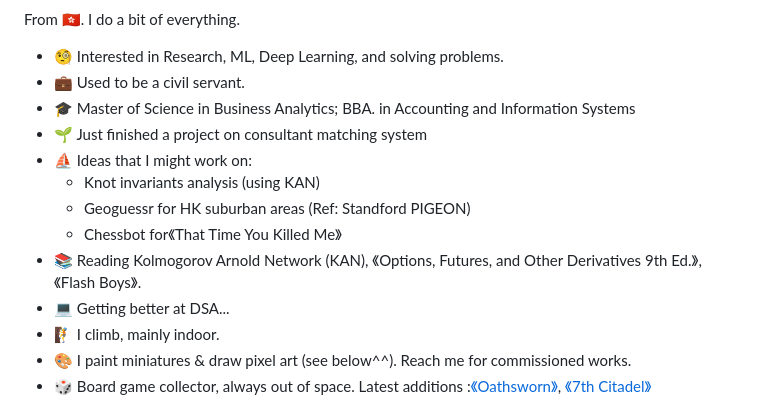
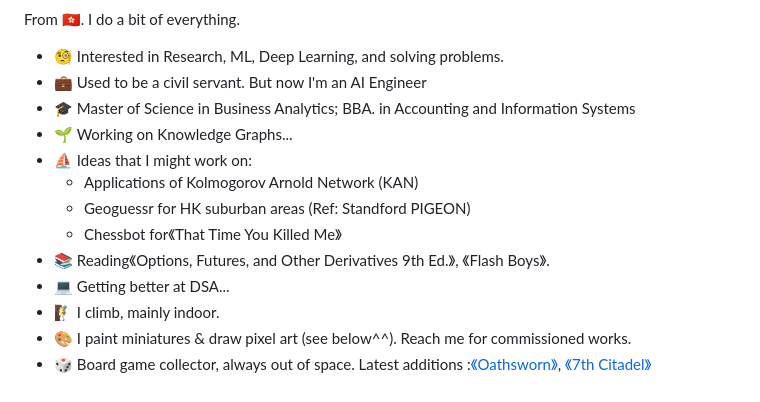
Before and after one commit to austinmyc/austinmyc, a Markdown page: README.md, the part around the change. Drawn GitHub-style.

```diff
--- a/README.md
+++ b/README.md
@@ -22,14 +22,14 @@
 From 🇭🇰. I do a bit of everything.
 
 * 🧐   Interested in Research, ML, Deep Learning, and solving problems.
-* 💼   Used to be a civil servant.
+* 💼   Used to be a civil servant. But now I'm an AI Engineer
 * 🎓   Master of Science in Business Analytics; BBA. in Accounting and Information Systems
-* 🌱   Just finished a project on consultant matching system
+* 🌱   Working on Knowledge Graphs...
 * ⛵   Ideas that I might work on:
-  + Knot invariants analysis (using KAN)
+  + Applications of Kolmogorov Arnold Network (KAN)
   + Geoguessr for HK suburban areas (Ref: Standford PIGEON)
   + Chessbot for《That Time You Killed Me》
-* 📚   Reading Kolmogorov Arnold Network (KAN), 《Options, Futures, and Other Derivatives 9th Ed.》, 《Flash Boys》.
+* 📚   Reading《Options, Futures, and Other Derivatives 9th Ed.》, 《Flash Boys》.
 * 💻   Getting better at DSA...
 * 🧗   I climb, mainly indoor.
 * 🎨   I paint miniatures & draw pixel art (see below^^). Reach me for commissioned works.
```
